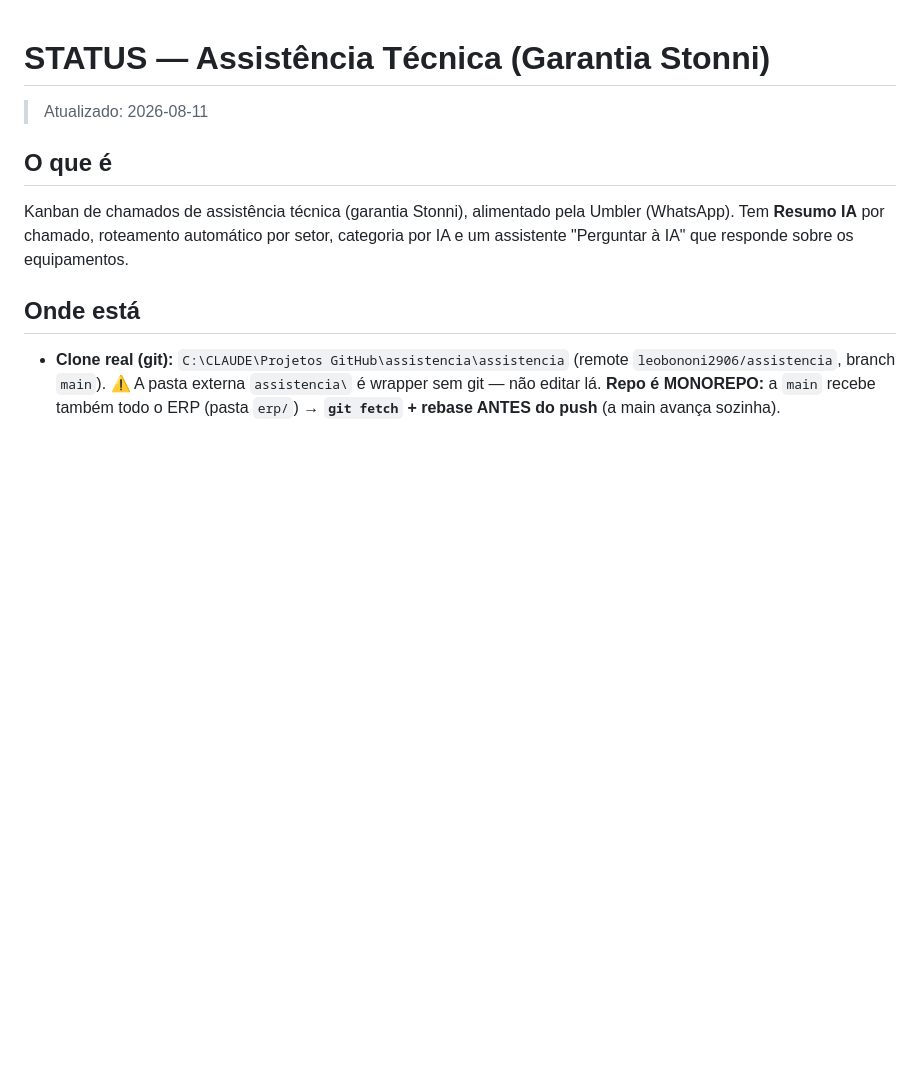
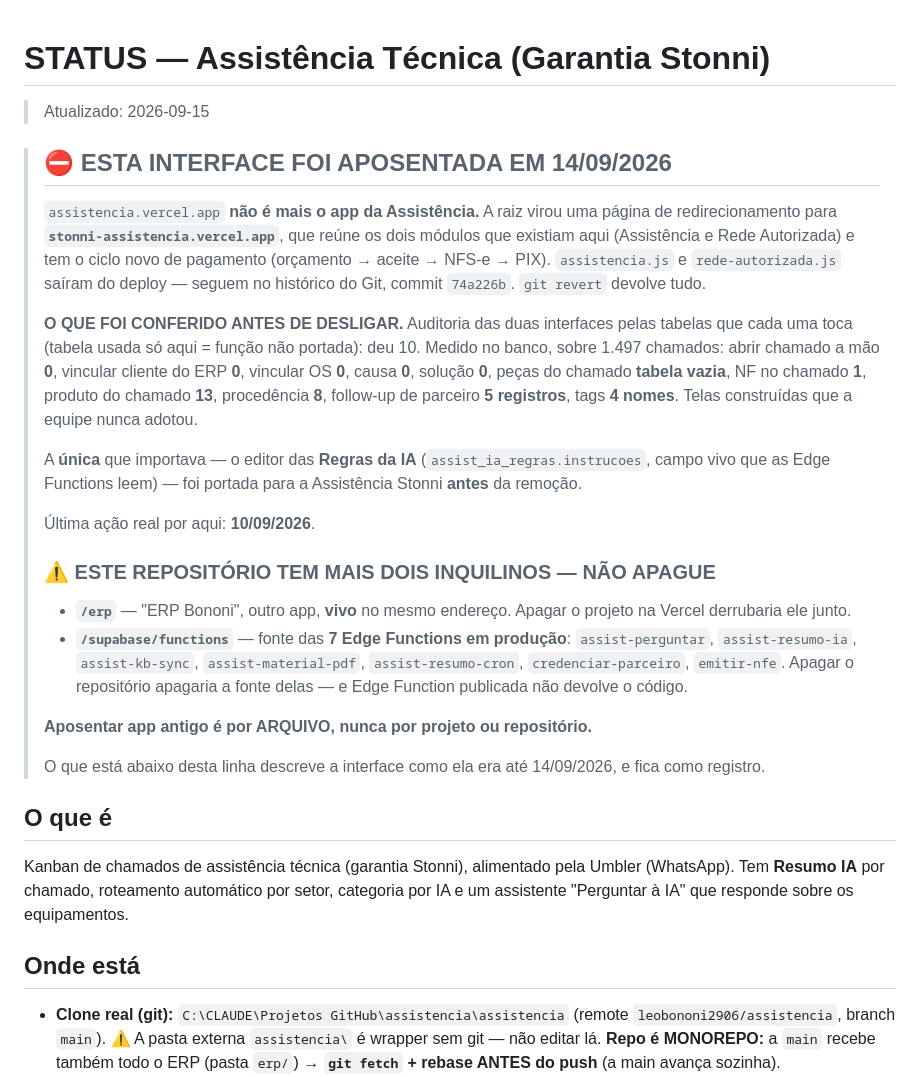
Before and after one commit to leobononi2906/assistencia, a Markdown page: docs/STATUS.md, the part around the change. Rendered like a GitHub page; blank space fills up the shorter version.

Commit message:
docs: STATUS avisa que esta interface foi aposentada
O app foi desligado em 14/09 e a documentacao seguia descrevendo-o como se
estivesse no ar. Quem abrisse o STATUS acreditaria.

Registrado no topo:

- a raiz virou redirecionamento para stonni-assistencia.vercel.app; os dois JS
  sairam do deploy e seguem no historico (commit 74a226b, git revert devolve).
- o que foi conferido ANTES de desligar: auditoria pelas tabelas que cada
  interface toca, 10 diferencas, e a medicao de uso de cada uma sobre 1.497
  chamados -- quase todas em zero. A unica que importava (editor das Regras da
  IA) foi portada antes.
- e o aviso que evita um estrago: ESTE REPOSITORIO TEM MAIS DOIS INQUILINOS.
  /erp e outro app vivo no mesmo endereco, e /supabase/functions guarda a fonte
  das 7 Edge Functions em producao. Apagar o projeto na Vercel derruba o ERP;
  apagar o repositorio apaga a fonte das funcoes -- e Edge Function publicada
  nao devolve o codigo. Aposentar app antigo e por ARQUIVO, nunca por projeto.

Co-Authored-By: Claude Opus 5 <noreply@anthropic.com>

```diff
--- a/docs/STATUS.md
+++ b/docs/STATUS.md
@@ -1,6 +1,43 @@
 # STATUS — Assistência Técnica (Garantia Stonni)
 
-> Atualizado: 2026-08-11
+> Atualizado: 2026-09-15
+
+> ## ⛔ ESTA INTERFACE FOI APOSENTADA EM 14/09/2026
+>
+> `assistencia.vercel.app` **não é mais o app da Assistência.** A raiz virou uma
+> página de redirecionamento para **`stonni-assistencia.vercel.app`**, que reúne
+> os dois módulos que existiam aqui (Assistência e Rede Autorizada) e tem o ciclo
+> novo de pagamento (orçamento → aceite → NFS-e → PIX). `assistencia.js` e
+> `rede-autorizada.js` saíram do deploy — seguem no histórico do Git,
+> commit `74a226b`. `git revert` devolve tudo.
+>
+> **O QUE FOI CONFERIDO ANTES DE DESLIGAR.** Auditoria das duas interfaces pelas
+> tabelas que cada uma toca (tabela usada só aqui = função não portada): deu 10.
+> Medido no banco, sobre 1.497 chamados: abrir chamado a mão **0**, vincular
+> cliente do ERP **0**, vincular OS **0**, causa **0**, solução **0**, peças do
+> chamado **tabela vazia**, NF no chamado **1**, produto do chamado **13**,
+> procedência **8**, follow-up de parceiro **5 registros**, tags **4 nomes**.
+> Telas construídas que a equipe nunca adotou.
+>
+> A **única** que importava — o editor das **Regras da IA**
+> (`assist_ia_regras.instrucoes`, campo vivo que as Edge Functions leem) — foi
+> portada para a Assistência Stonni **antes** da remoção.
+>
+> Última ação real por aqui: **10/09/2026**.
+>
+> ### ⚠️ ESTE REPOSITÓRIO TEM MAIS DOIS INQUILINOS — NÃO APAGUE
+> - **`/erp`** — "ERP Bononi", outro app, **vivo** no mesmo endereço. Apagar o
+>   projeto na Vercel derrubaria ele junto.
+> - **`/supabase/functions`** — fonte das **7 Edge Functions em produção**:
+>   `assist-perguntar`, `assist-resumo-ia`, `assist-kb-sync`,
+>   `assist-material-pdf`, `assist-resumo-cron`, `credenciar-parceiro`,
+>   `emitir-nfe`. Apagar o repositório apagaria a fonte delas — e Edge Function
+>   publicada não devolve o código.
+>
+> **Aposentar app antigo é por ARQUIVO, nunca por projeto ou repositório.**
+>
+> O que está abaixo desta linha descreve a interface como ela era até 14/09/2026,
+> e fica como registro.
 
 ## O que é
 Kanban de chamados de assistência técnica (garantia Stonni), alimentado pela Umbler (WhatsApp). Tem **Resumo IA** por chamado, roteamento automático por setor, categoria por IA e um assistente "Perguntar à IA" que responde sobre os equipamentos.
```
